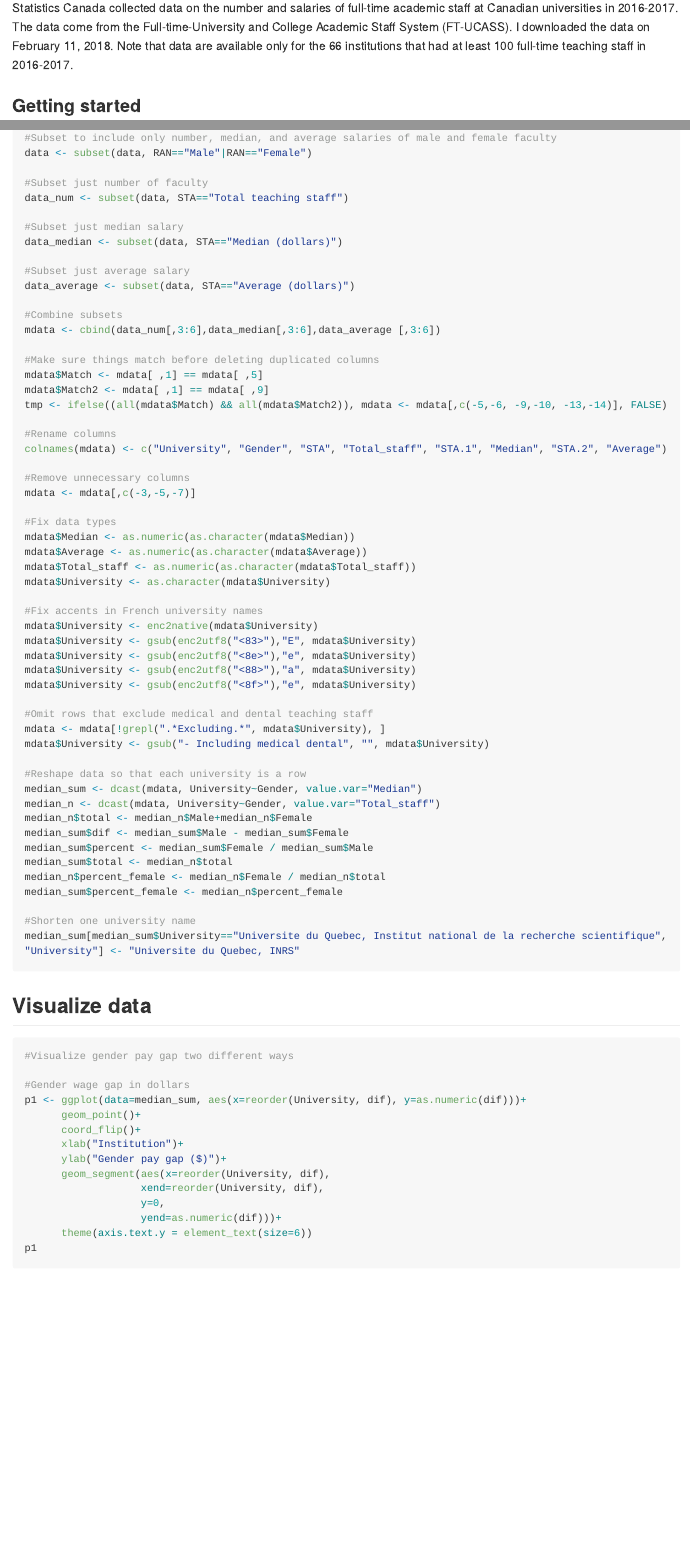
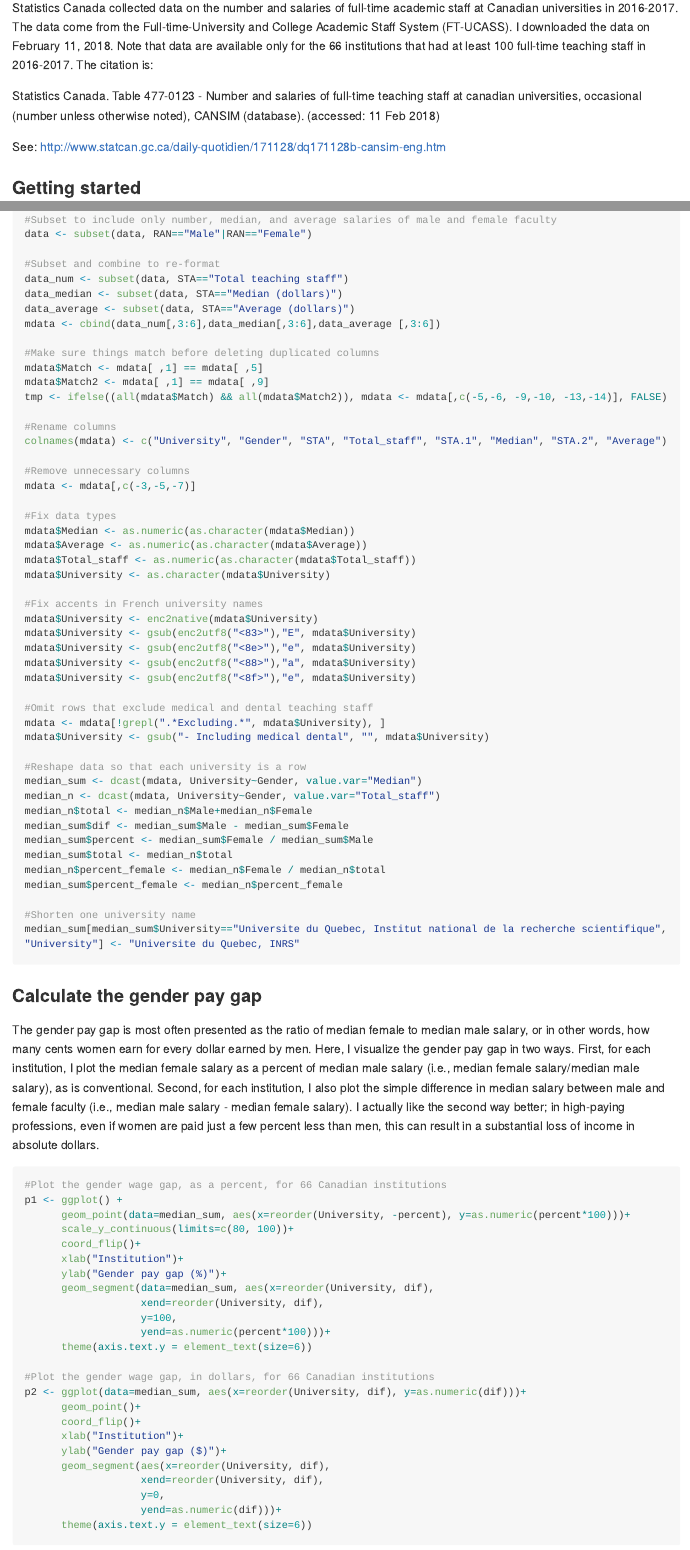
Before and after one commit to drfreder/statscan-gender, an R Markdown document (statscan.Rmd): the page in a window 1100 px wide, from 340 px down, and a second part further down, joined at a grey line. The pictures show the output file statscan.md that the author committed with the source, drawn offline in the style of GitHub; long lines of code are wrapped.

Commit message:
Commit from RStudio

````diff
--- a/statscan.Rmd
+++ b/statscan.Rmd
@@ -14,7 +14,11 @@ knitr::opts_chunk$set(echo = TRUE)
 
 ## Statistics Canada
 
-Statistics Canada collected data on the number and salaries of full-time academic staff at Canadian universities in 2016-2017. The data come from the Full-time-University and College Academic Staff System (FT-UCASS). I downloaded the data on February 11, 2018. Note that data are available only for the 66 institutions that had at least 100 full-time teaching staff in 2016-2017.
+Statistics Canada collected data on the number and salaries of full-time academic staff at Canadian universities in 2016-2017. The data come from the Full-time-University and College Academic Staff System (FT-UCASS). I downloaded the data on February 11, 2018. Note that data are available only for the 66 institutions that had at least 100 full-time teaching staff in 2016-2017. The citation is:
+
+Statistics Canada. Table  477-0123 -  Number and salaries of full-time teaching staff at canadian universities, occasional (number unless otherwise noted),  CANSIM (database). (accessed: 11 Feb 2018)
+
+See: http://www.statcan.gc.ca/daily-quotidien/171128/dq171128b-cansim-eng.htm
 
 ### Getting started
 
@@ -42,16 +46,10 @@ data <- read.csv("https://raw.githubusercontent.com/drfreder/statscan-gender/mas
 #Subset to include only number, median, and average salaries of male and female faculty
 data <- subset(data, RAN=="Male"|RAN=="Female")
 
-#Subset just number of faculty
+#Subset and combine to re-format
 data_num <- subset(data, STA=="Total teaching staff")
-
-#Subset just median salary
 data_median <- subset(data, STA=="Median (dollars)")
-
-#Subset just average salary
 data_average <- subset(data, STA=="Average (dollars)")
-
-#Combine subsets
 mdata <- cbind(data_num[,3:6],data_median[,3:6],data_average [,3:6])
 
 #Make sure things match before deleting duplicated columns
@@ -97,21 +95,33 @@ median_sum[median_sum$University=="Universite du Quebec, Institut national de la
 
 ```
 
-##Visualize data
+### Calculate the gender pay gap
 
-```{r Visualize data, dpi=600}
+The gender pay gap is most often presented as the ratio of median female to median male salary, or in other words, how many cents women earn for every dollar earned by men. Here, I visualize the gender pay gap in two ways. First, for each institution, I plot the median female salary as a percent of median male salary (i.e., median female salary/median male salary), as is conventional. Second, for each institution, I also plot the simple difference in median salary between male and female faculty (i.e., median male salary - median female salary). I actually like the second way better; in high-paying professions, even if women are paid just a few percent less than men, this can result in a substantial loss of income in absolute dollars.
 
-#Visualize gender pay gap two different ways
+```{r Visualize data}
 
-#Gender wage gap in dollars
-p1 <- ggplot(data=median_sum, aes(x=reorder(University, dif), y=as.numeric(dif)))+
+#Plot the gender wage gap, as a percent, for 66 Canadian institutions
+p1 <- ggplot() +
+      geom_point(data=median_sum, aes(x=reorder(University, -percent), y=as.numeric(percent*100)))+
+      scale_y_continuous(limits=c(80, 100))+
+      coord_flip()+
+      xlab("Institution")+
+      ylab("Gender pay gap (%)")+
+      geom_segment(data=median_sum, aes(x=reorder(University, dif),
+                   xend=reorder(University, dif),
+                   y=100,
+                   yend=as.numeric(percent*100)))+
+      theme(axis.text.y = element_text(size=6))
+
+#Plot the gender wage gap, in dollars, for 66 Canadian institutions
+p2 <- ggplot(data=median_sum, aes(x=reorder(University, dif), y=as.numeric(dif)))+
       geom_point()+
       coord_flip()+
       xlab("Institution")+
-      ylab("Gender pay gap ($)")+
+      ylab("Gender pay gap ($/year)")+
       geom_segment(aes(x=reorder(University, dif),
                    xend=reorder(University, dif),
                    y=0,
                    yend=as.numeric(dif)))+
       theme(axis.text.y = element_text(size=6))
-p1
````
Also changed, not shown: statscan.md, statscan.Rmd (43 more changed lines), 5 other files.
